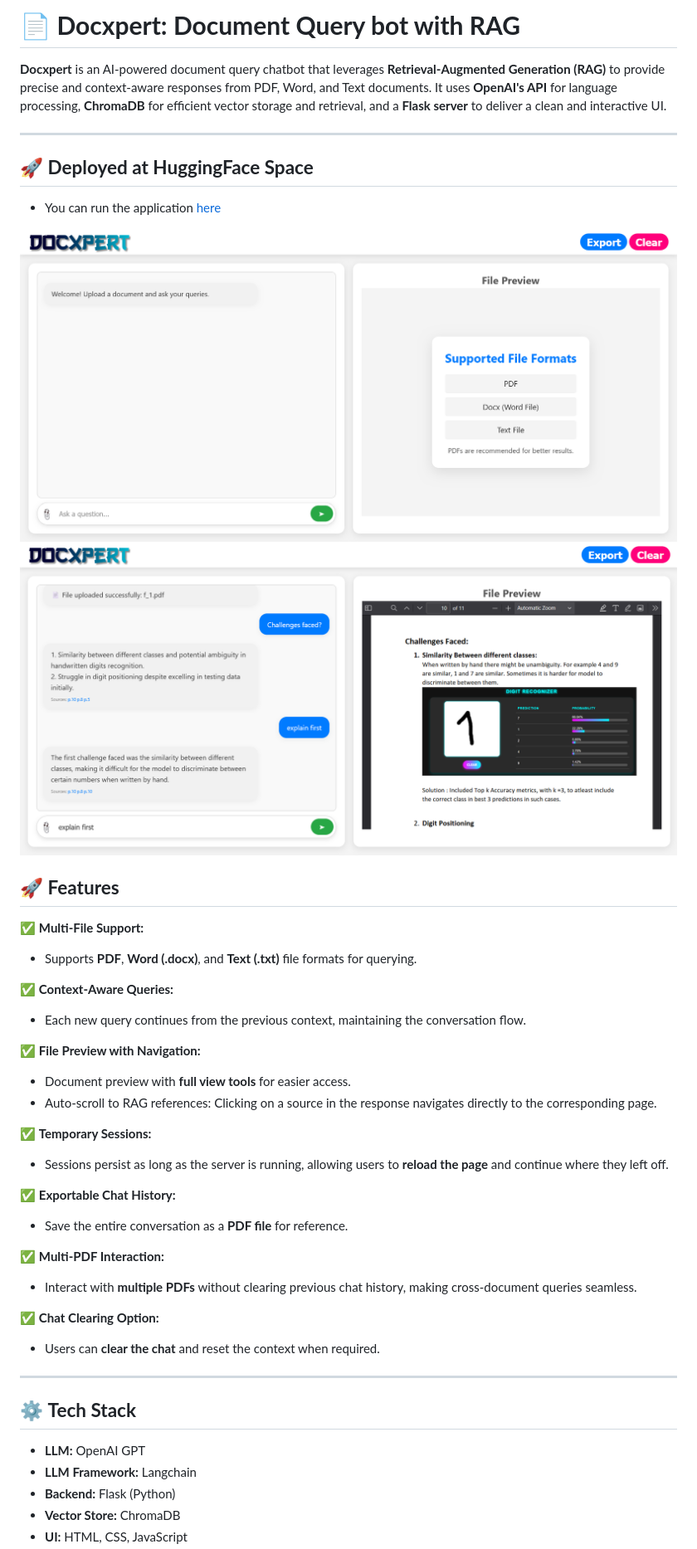
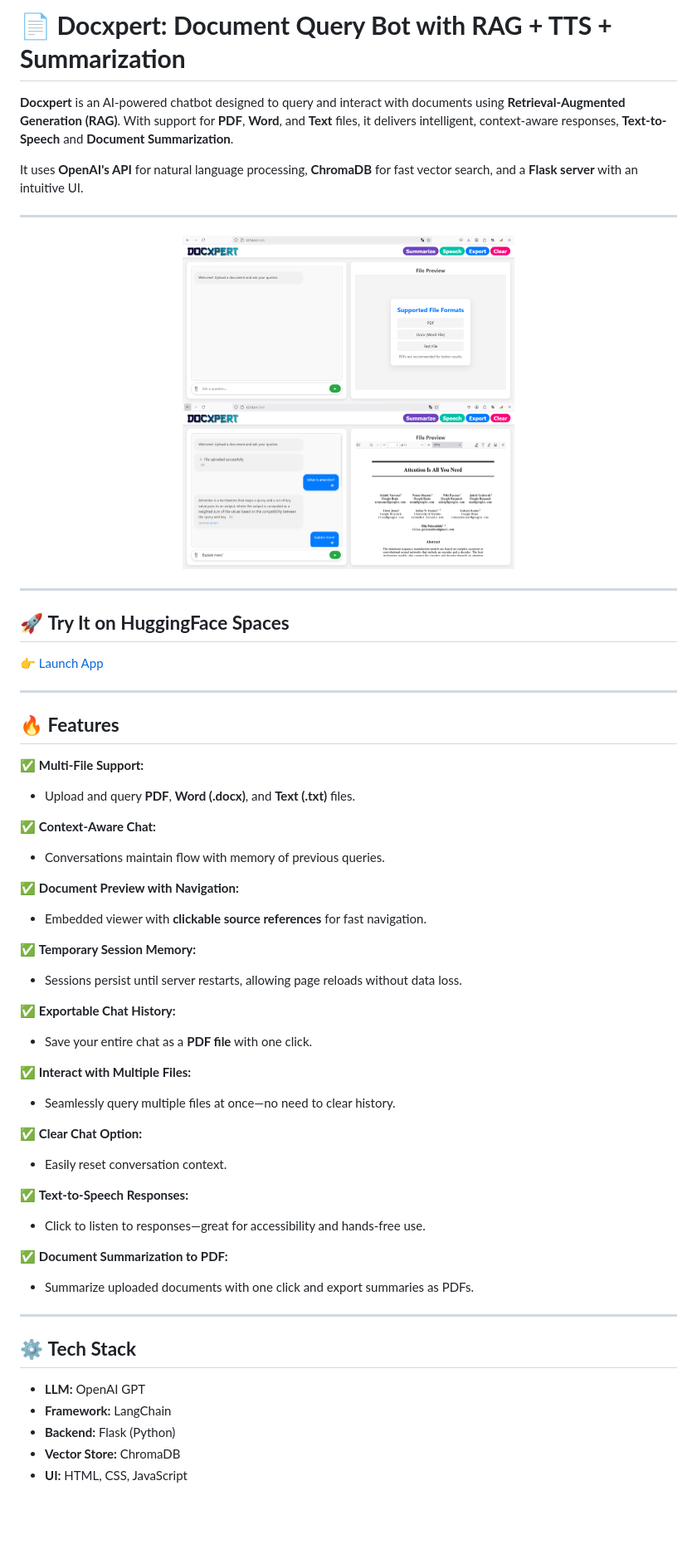
Before and after one commit to Rahul-Samedavar/Docxpert, a Markdown page: README.md, the part around the change printed below. Shown: that part at 83% size. Rendered like a GitHub page; pictures changed too: Images/Home.png, Images/demo.png; blank space fills up the shorter version.

Commit message:
added text2speech and summarizing

```diff
--- a/README.md
+++ b/README.md
@@ -1,47 +1,58 @@
-# 📄 **Docxpert: Document Query bot with RAG**
+# 📄 **Docxpert: Document Query Bot with RAG + TTS + Summarization**
 
-**Docxpert** is an AI-powered document query chatbot that leverages **Retrieval-Augmented Generation (RAG)** to provide precise and context-aware responses from PDF, Word, and Text documents. It uses **OpenAI's API** for language processing, **ChromaDB** for efficient vector storage and retrieval, and a **Flask server** to deliver a clean and interactive UI.
+**Docxpert** is an AI-powered chatbot designed to query and interact with documents using **Retrieval-Augmented Generation (RAG)**. With support for **PDF**, **Word**, and **Text** files, it delivers intelligent, context-aware responses, **Text-to-Speech** and **Document Summarization**.
+
+It uses **OpenAI's API** for natural language processing, **ChromaDB** for fast vector search, and a **Flask server** with an intuitive UI.
 
 ---
-## 🚀 **Deployed at HuggingFace Space**
-- You can run the application [here](https://huggingface.co/spaces/Rahul-Samedavar/Docxpert)
+<p align="center">
+  <img src="Images/Home.png" width="400"/>
+  <img src="Images/demo.png" width="400"/>
+</p>
+
+---
+
+## 🚀 **Try It on HuggingFace Spaces**
+👉 [Launch App](https://huggingface.co/spaces/Rahul-Samedavar/Docxpert)
 
 
+---
 
-
-![](Images/Home.png)
-![](Images/demo.png)
-
-## 🚀 **Features**
+## 🔥 **Features**
 
 ✅ **Multi-File Support:**
-- Supports **PDF**, **Word (.docx)**, and **Text (.txt)** file formats for querying.
+- Upload and query **PDF**, **Word (.docx)**, and **Text (.txt)** files.
 
-✅ **Context-Aware Queries:**
-- Each new query continues from the previous context, maintaining the conversation flow.
+✅ **Context-Aware Chat:**
+- Conversations maintain flow with memory of previous queries.
 
-✅ **File Preview with Navigation:**
-- Document preview with **full view tools** for easier access.
-- Auto-scroll to RAG references: Clicking on a source in the response navigates directly to the corresponding page.
+✅ **Document Preview with Navigation:**
+- Embedded viewer with **clickable source references** for fast navigation.
 
-✅ **Temporary Sessions:**
-- Sessions persist as long as the server is running, allowing users to **reload the page** and continue where they left off.
+✅ **Temporary Session Memory:**
+- Sessions persist until server restarts, allowing page reloads without data loss.
 
 ✅ **Exportable Chat History:**
-- Save the entire conversation as a **PDF file** for reference.
+- Save your entire chat as a **PDF file** with one click.
 
-✅ **Multi-PDF Interaction:**
-- Interact with **multiple PDFs** without clearing previous chat history, making cross-document queries seamless.
+✅ **Interact with Multiple Files:**
+- Seamlessly query multiple files at once—no need to clear history.
 
-✅ **Chat Clearing Option:**
-- Users can **clear the chat** and reset the context when required.
+✅ **Clear Chat Option:**
+- Easily reset conversation context.
+
+✅ **Text-to-Speech Responses:**
+- Click to listen to responses—great for accessibility and hands-free use.
+
+✅ **Document Summarization to PDF:**
+- Summarize uploaded documents with one click and export summaries as PDFs.
 
 ---
 
 ## ⚙️ **Tech Stack**
 
 - **LLM:** OpenAI GPT
-- **LLM Framework:** Langchain
+- **Framework:** LangChain
 - **Backend:** Flask (Python)
 - **Vector Store:** ChromaDB
 - **UI:** HTML, CSS, JavaScript
```
Also changed, not shown: other parts of README.md (+16 -18 lines), 7 other files.
